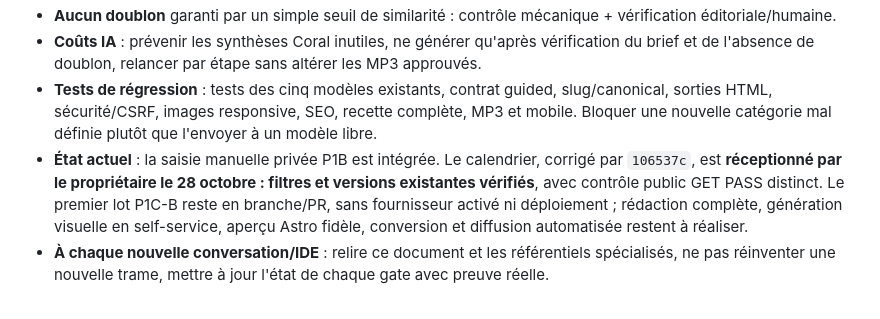
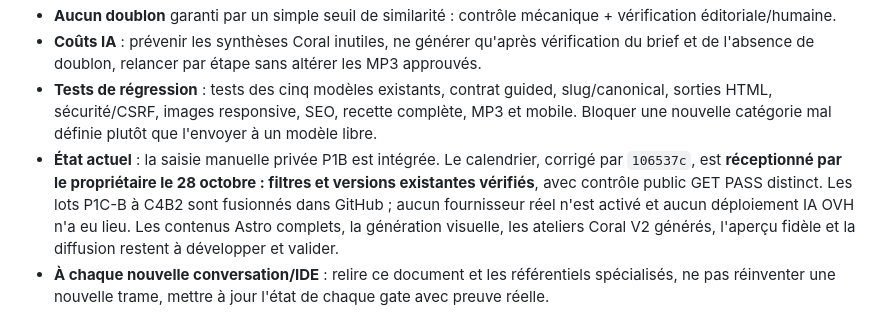
Before and after one commit to roro78/cuisine-cambodgienne, a Markdown page: docs/REFERENTIEL-GENERATION-IA-EDITORIALE-VISUELLE.md, the part around the change. Drawn GitHub-style.

Commit message:
docs(cms): supprimer le dernier statut P1C-B obsolète du référentiel

```diff
--- a/docs/REFERENTIEL-GENERATION-IA-EDITORIALE-VISUELLE.md
+++ b/docs/REFERENTIEL-GENERATION-IA-EDITORIALE-VISUELLE.md
@@ -130,7 +130,7 @@ Une IA peut suggérer des idées et des briefs ; elle ne peut pas inventer une
 - **Aucun doublon** garanti par un simple seuil de similarité : contrôle mécanique + vérification éditoriale/humaine.
 - **Coûts IA** : prévenir les synthèses Coral inutiles, ne générer qu'après vérification du brief et de l'absence de doublon, relancer par étape sans altérer les MP3 approuvés.
 - **Tests de régression** : tests des cinq modèles existants, contrat guided, slug/canonical, sorties HTML, sécurité/CSRF, images responsive, SEO, recette complète, MP3 et mobile. Bloquer une nouvelle catégorie mal définie plutôt que l'envoyer à un modèle libre.
-- **État actuel** : la saisie manuelle privée P1B est intégrée. Le calendrier, corrigé par `106537c`, est **réceptionné par le propriétaire le 28 octobre : filtres et versions existantes vérifiés**, avec contrôle public GET PASS distinct. Le premier lot P1C-B reste en branche/PR, sans fournisseur activé ni déploiement ; rédaction complète, génération visuelle en self-service, aperçu Astro fidèle, conversion et diffusion automatisée restent à réaliser.
+- **État actuel** : la saisie manuelle privée P1B est intégrée. Le calendrier, corrigé par `106537c`, est **réceptionné par le propriétaire le 28 octobre : filtres et versions existantes vérifiés**, avec contrôle public GET PASS distinct. Les lots P1C-B à C4B2 sont fusionnés dans GitHub ; aucun fournisseur réel n'est activé et aucun déploiement IA OVH n'a eu lieu. Les contenus Astro complets, la génération visuelle, les ateliers Coral V2 générés, l'aperçu fidèle et la diffusion restent à développer et valider.
 - **À chaque nouvelle conversation/IDE** : relire ce document et les référentiels spécialisés, ne pas réinventer une nouvelle trame, mettre à jour l'état de chaque gate avec preuve réelle.
 
 **Objectif :** produire du contenu cambodgien original, exact, agréable à lire, illustré avec fidélité, homogène sur le site et les réseaux, et totalement révisable/validable par le propriétaire avant toute publication.
```
